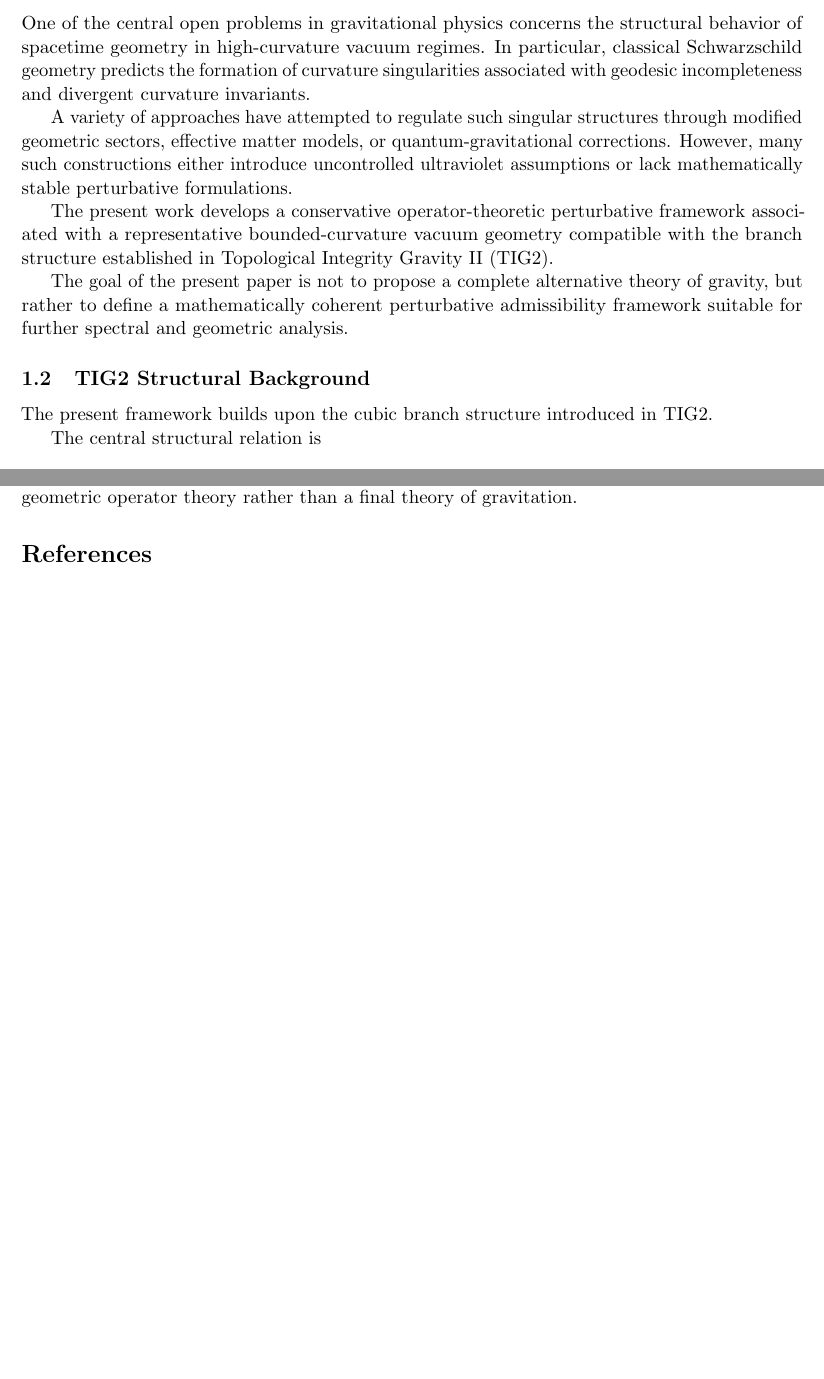
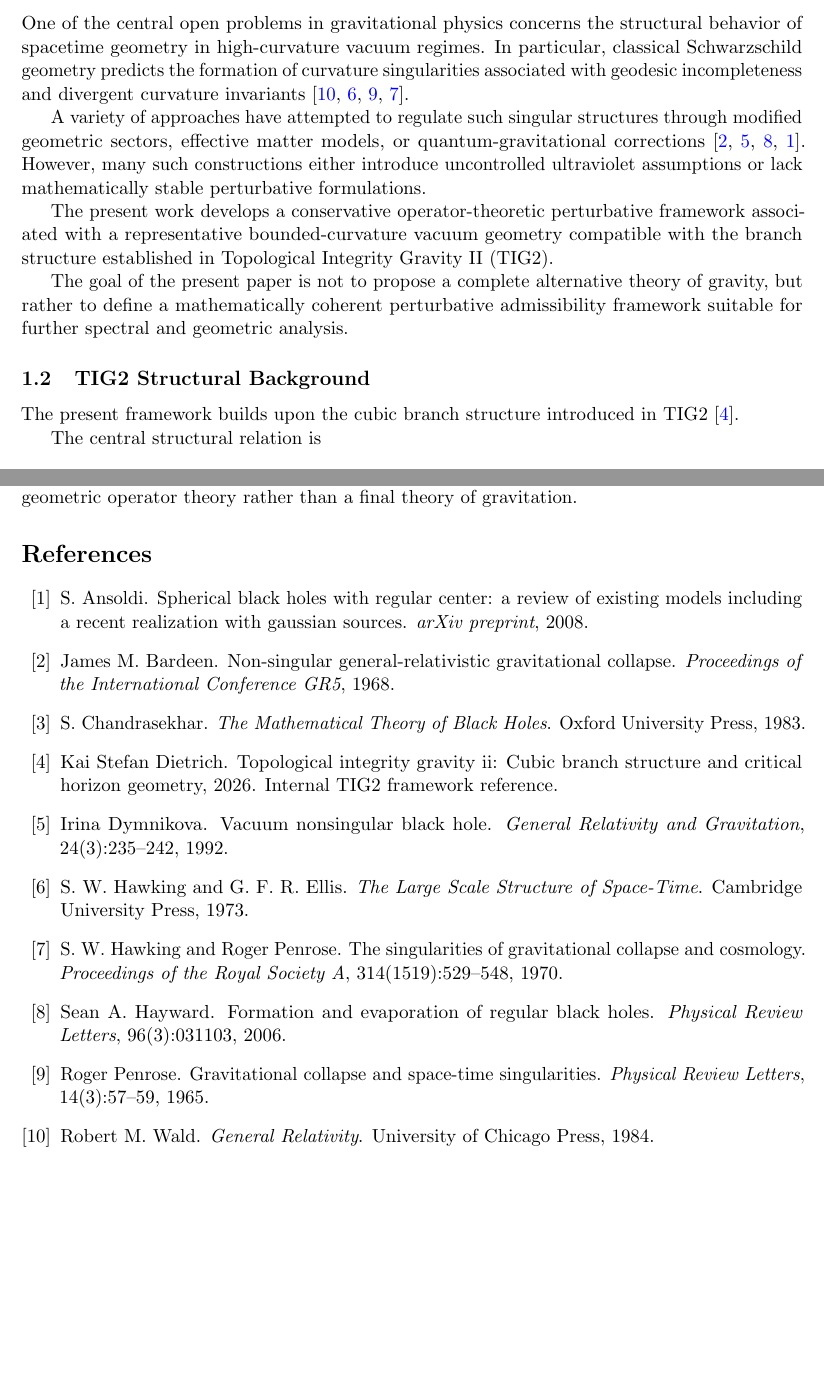
Before and after one commit to integrity-nexus-kai/TIG_YM_derivation_architecture, a LaTeX paper (tig3-vacuum/paper/main.tex, which reads tig3-vacuum/paper/sections/introduction_and_geometry.tex): two parts of pages 3 and 12 of 12, joined at a grey line, cut so that both start at the same text, the shorter picture padded with empty space. Compiled offline with pdfLaTeX.

Commit message:
Harden citations in TIG3 introduction and geometry section

```diff
--- a/tig3-vacuum/paper/sections/introduction_and_geometry.tex
+++ b/tig3-vacuum/paper/sections/introduction_and_geometry.tex
@@ -6,9 +6,9 @@
 
 \subsection{Motivation}
 
-One of the central open problems in gravitational physics concerns the structural behavior of spacetime geometry in high-curvature vacuum regimes. In particular, classical Schwarzschild geometry predicts the formation of curvature singularities associated with geodesic incompleteness and divergent curvature invariants.
+One of the central open problems in gravitational physics concerns the structural behavior of spacetime geometry in high-curvature vacuum regimes. In particular, classical Schwarzschild geometry predicts the formation of curvature singularities associated with geodesic incompleteness and divergent curvature invariants \cite{wald1984,hawkingellis1973,penrose1965,hawking1970}.
 
-A variety of approaches have attempted to regulate such singular structures through modified geometric sectors, effective matter models, or quantum-gravitational corrections. However, many such constructions either introduce uncontrolled ultraviolet assumptions or lack mathematically stable perturbative formulations.
+A variety of approaches have attempted to regulate such singular structures through modified geometric sectors, effective matter models, or quantum-gravitational corrections \cite{bardeen1968,dymnikova1992,hayward2006,ansoldi2008}. However, many such constructions either introduce uncontrolled ultraviolet assumptions or lack mathematically stable perturbative formulations.
 
 The present work develops a conservative operator-theoretic perturbative framework associated with a representative bounded-curvature vacuum geometry compatible with the branch structure established in Topological Integrity Gravity II (TIG2).
 
@@ -18,7 +18,7 @@ The goal of the present paper is not to propose a complete alternative theory of
 
 \subsection{TIG2 Structural Background}
 
-The present framework builds upon the cubic branch structure introduced in TIG2.
+The present framework builds upon the cubic branch structure introduced in TIG2 \cite{tig2}.
 
 The central structural relation is
 
```
Also changed, not shown: tig3-vacuum/paper/sections/introduction_and_geometry.tex (4 more changed lines).
